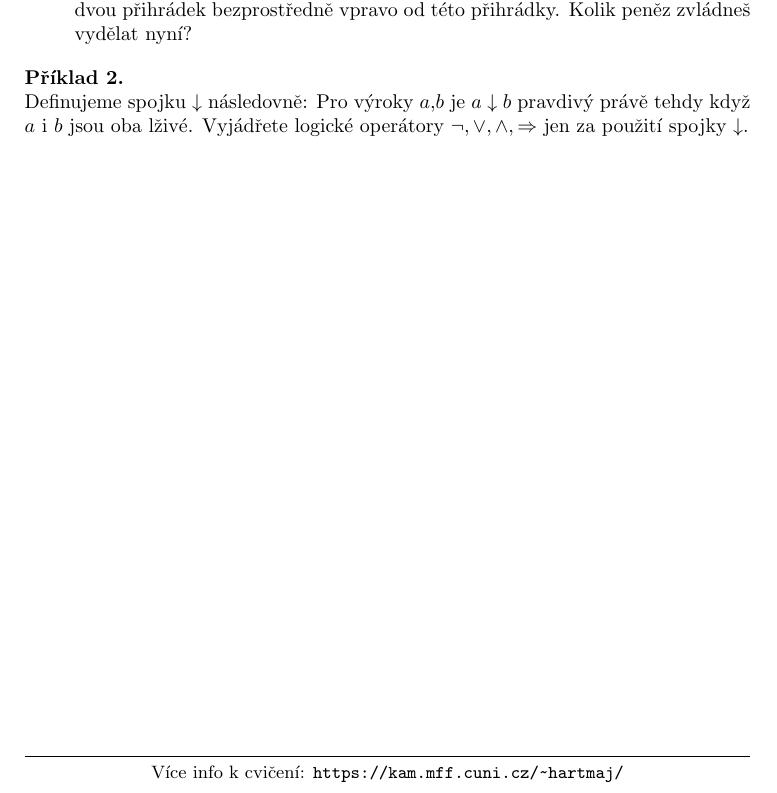
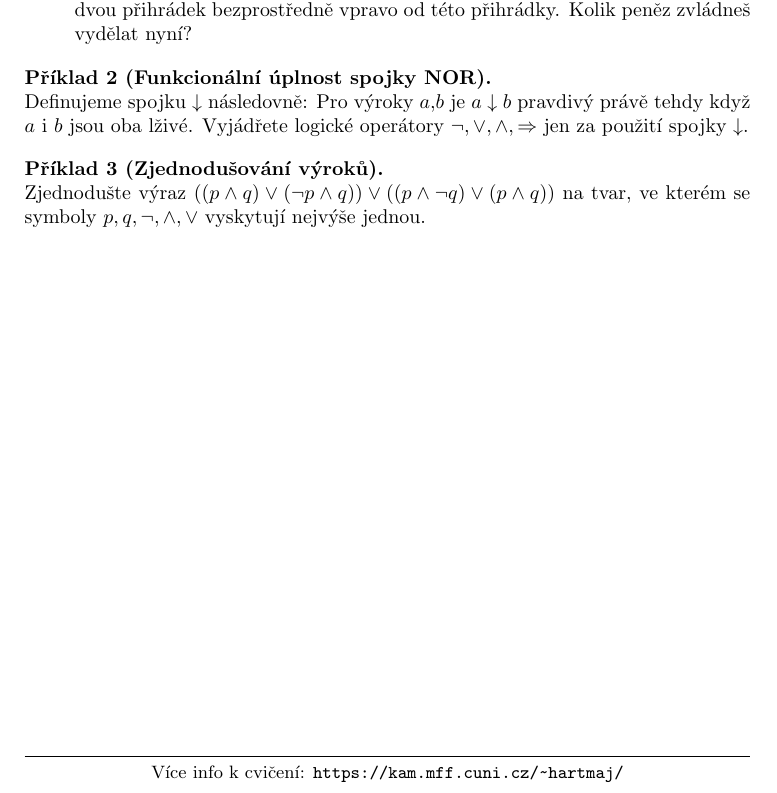
Before and after one commit to hartmaj2/25-26-diskretni-matematika, a LaTeX CV (Materials/misc/cv_navic.tex): part of the page, cut so that both start at the same text. Compiled offline with pdfLaTeX.

Commit message:
Add problem to misc repo

```diff
--- a/Materials/misc/cv_navic.tex
+++ b/Materials/misc/cv_navic.tex
@@ -57,8 +57,12 @@ V casinu ti nabídli následující hru: Nejprve zaplatíš 1 euro za vstup do h
 \item Máš k dispozici navíc akci: Zahodit cent z nějaké přihrádky a prohodit obsah dvou přihrádek bezprostředně vpravo od této přihrádky. Kolik peněz zvládneš vydělat nyní?
 \end{enumerate}
 
-\begin{problem}
+\begin{problem}[Funkcionální úplnost spojky NOR]
 Definujeme spojku $\downarrow$ následovně: Pro výroky $a$,$b$ je $a \downarrow b$ pravdivý právě tehdy když $a$ i $b$ jsou oba lživé. Vyjádřete logické operátory $\neg, \vee, \wedge, \Rightarrow$ jen za použití spojky $\downarrow$.
+\end{problem}
+
+\begin{problem}[Zjednodušování výroků]
+Zjednodušte výraz $((p \wedge q) \vee (\neg p \wedge q) ) \vee ( (p \wedge \neg q) \vee (p \wedge q)  )$ na tvar, ve kterém se symboly $p,q,\neg,\wedge,\vee$ vyskytují nejvýše jednou.
 \end{problem}
 
 \end{problem}
```
